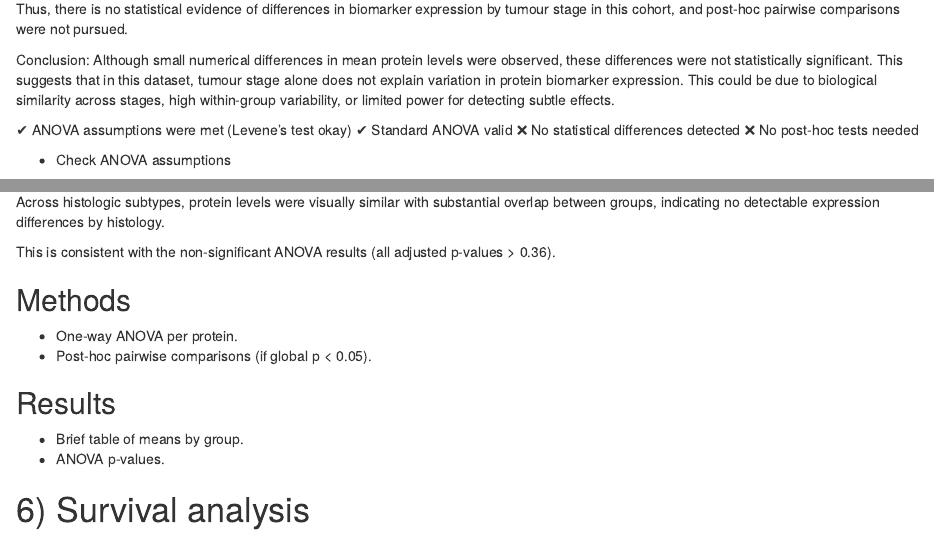
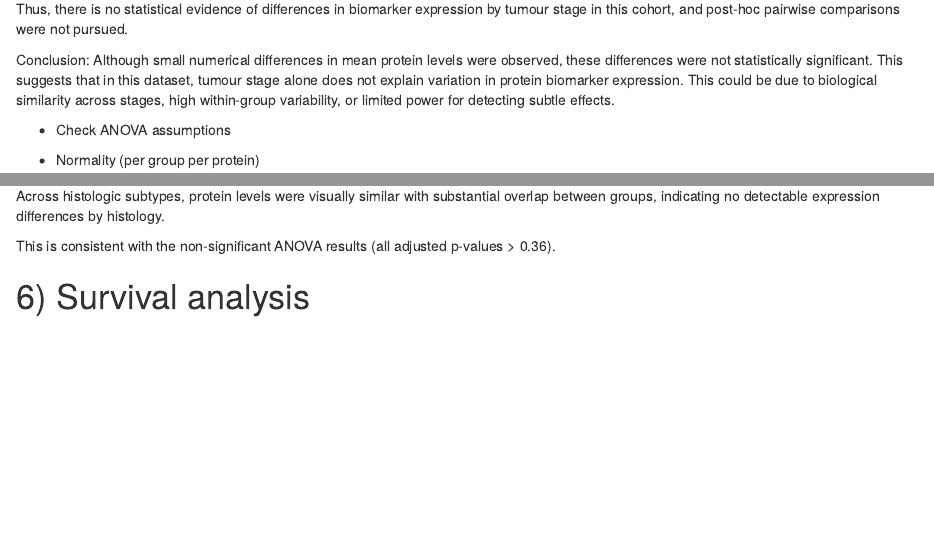
Before and after one commit to vp2587/p8105_final, an R Markdown document (p8105_final_report.Rmd): the page in a window 1100 px wide, from 12940 px down, and a second part further down, joined at a grey line. Rendered offline with R 4.5, knitr and Pandoc, with nearby package versions; code that draws random numbers runs with fixed seeds of ours; column names are cleaned by a stand-in for the janitor package.

Commit message:
Edit ANOVA Section

````diff
--- a/p8105_final_report.Rmd
+++ b/p8105_final_report.Rmd
@@ -421,10 +421,6 @@ Thus, there is no statistical evidence of differences in biomarker expression by
 
 Conclusion: Although small numerical differences in mean protein levels were observed, these differences were not statistically significant. This suggests that in this dataset, tumour stage alone does not explain variation in protein biomarker expression. This could be due to biological similarity across stages, high within-group variability, or limited power for detecting subtle effects.
 
-✔ ANOVA assumptions were met (Levene’s test okay)
-✔ Standard ANOVA valid
-❌ No statistical differences detected
-❌ No post-hoc tests needed
 
 - Check ANOVA assumptions
 
@@ -545,18 +541,6 @@ Across histologic subtypes, protein levels were visually similar with substantia
 
 This is consistent with the non-significant ANOVA results (all adjusted p-values > 0.36).
 
-## Methods
-- One-way ANOVA per protein.
-- Post-hoc pairwise comparisons (if global p < 0.05).
-
-## Results
-- Brief table of means by group.
-- ANOVA p-values.
-
-```{r}
-
-```
-
 # 6) Survival analysis
 
 ### Time-to-event definition
````
